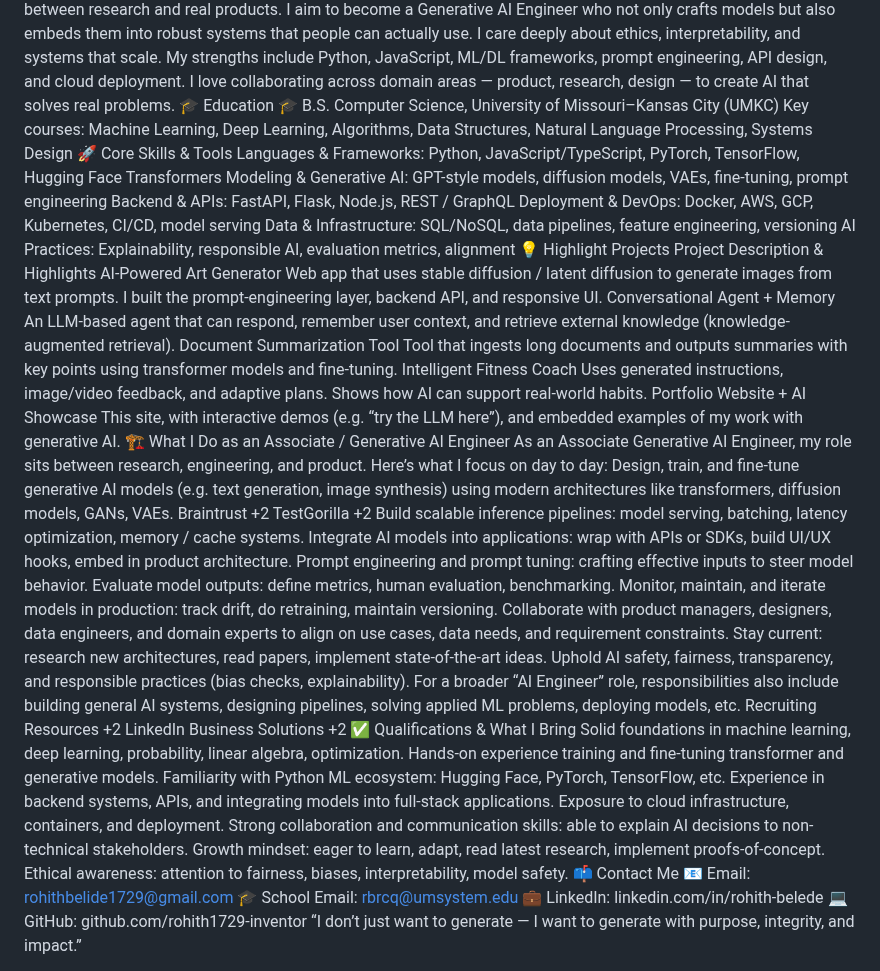
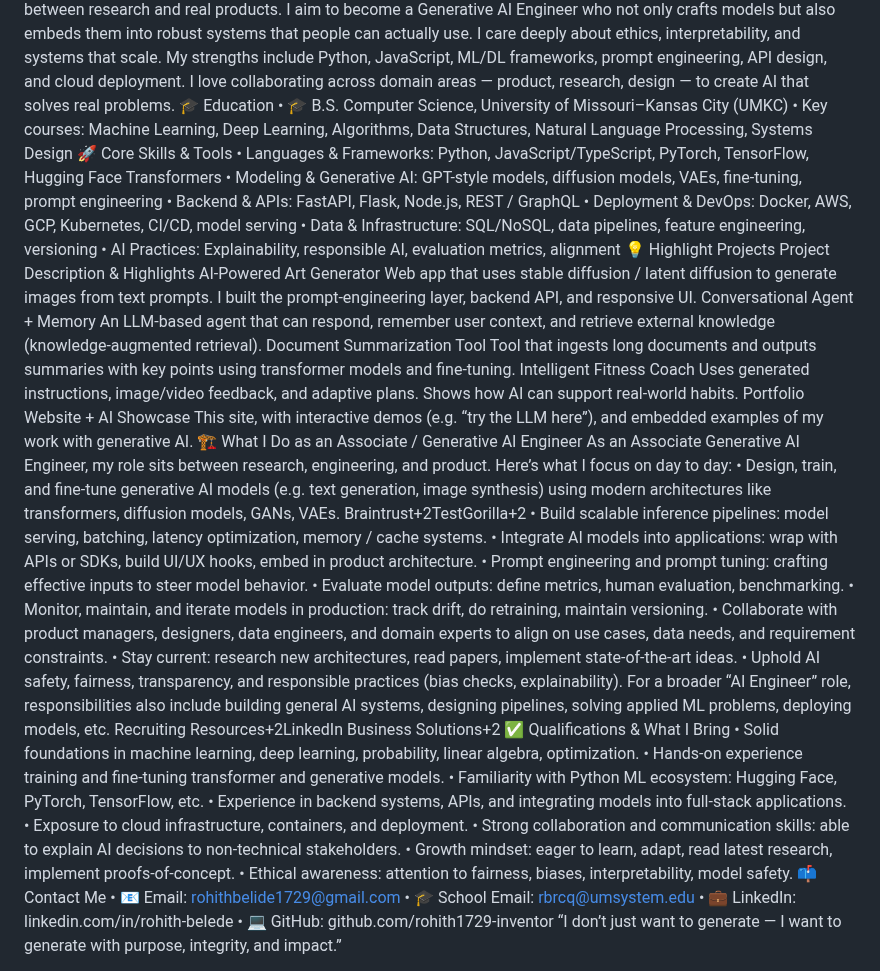
Before and after one commit to rohith1729-inventor/personal-porfolio, a Markdown page: README.md, the part around one of its changes. Drawn GitHub-style.

```diff
--- a/README.md
+++ b/README.md
@@ -6,15 +6,15 @@ I’m a Computer Science student at UMKC, and I’m passionate about generative
 I aim to become a Generative AI Engineer who not only crafts models but also embeds them into robust systems that people can actually use. I care deeply about ethics, interpretability, and systems that scale.
 My strengths include Python, JavaScript, ML/DL frameworks, prompt engineering, API design, and cloud deployment. I love collaborating across domain areas — product, research, design — to create AI that solves real problems.
 🎓 Education
-🎓 B.S. Computer Science, University of Missouri–Kansas City (UMKC)
-Key courses: Machine Learning, Deep Learning, Algorithms, Data Structures, Natural Language Processing, Systems Design
+•	🎓 B.S. Computer Science, University of Missouri–Kansas City (UMKC)
+•	Key courses: Machine Learning, Deep Learning, Algorithms, Data Structures, Natural Language Processing, Systems Design
 🚀 Core Skills & Tools
-Languages & Frameworks: Python, JavaScript/TypeScript, PyTorch, TensorFlow, Hugging Face Transformers
-Modeling & Generative AI: GPT-style models, diffusion models, VAEs, fine-tuning, prompt engineering
-Backend & APIs: FastAPI, Flask, Node.js, REST / GraphQL
-Deployment & DevOps: Docker, AWS, GCP, Kubernetes, CI/CD, model serving
-Data & Infrastructure: SQL/NoSQL, data pipelines, feature engineering, versioning
-AI Practices: Explainability, responsible AI, evaluation metrics, alignment
+•	Languages & Frameworks: Python, JavaScript/TypeScript, PyTorch, TensorFlow, Hugging Face Transformers
+•	Modeling & Generative AI: GPT-style models, diffusion models, VAEs, fine-tuning, prompt engineering
+•	Backend & APIs: FastAPI, Flask, Node.js, REST / GraphQL
+•	Deployment & DevOps: Docker, AWS, GCP, Kubernetes, CI/CD, model serving
+•	Data & Infrastructure: SQL/NoSQL, data pipelines, feature engineering, versioning
+•	AI Practices: Explainability, responsible AI, evaluation metrics, alignment
 💡 Highlight Projects
 Project	Description & Highlights
 AI-Powered Art Generator	Web app that uses stable diffusion / latent diffusion to generate images from text prompts. I built the prompt-engineering layer, backend API, and responsive UI.
@@ -24,36 +24,28 @@ Intelligent Fitness Coach	Uses generated instructions, image/video feedback, and
 Portfolio Website + AI Showcase	This site, with interactive demos (e.g. “try the LLM here”), and embedded examples of my work with generative AI.
 🏗️ What I Do as an Associate / Generative AI Engineer
 As an Associate Generative AI Engineer, my role sits between research, engineering, and product. Here’s what I focus on day to day:
-Design, train, and fine-tune generative AI models (e.g. text generation, image synthesis) using modern architectures like transformers, diffusion models, GANs, VAEs.
-Braintrust
-+2
-TestGorilla
-+2
-Build scalable inference pipelines: model serving, batching, latency optimization, memory / cache systems.
-Integrate AI models into applications: wrap with APIs or SDKs, build UI/UX hooks, embed in product architecture.
-Prompt engineering and prompt tuning: crafting effective inputs to steer model behavior.
-Evaluate model outputs: define metrics, human evaluation, benchmarking.
-Monitor, maintain, and iterate models in production: track drift, do retraining, maintain versioning.
-Collaborate with product managers, designers, data engineers, and domain experts to align on use cases, data needs, and requirement constraints.
-Stay current: research new architectures, read papers, implement state-of-the-art ideas.
-Uphold AI safety, fairness, transparency, and responsible practices (bias checks, explainability).
-For a broader “AI Engineer” role, responsibilities also include building general AI systems, designing pipelines, solving applied ML problems, deploying models, etc.
-Recruiting Resources
-+2
-LinkedIn Business Solutions
-+2
+•	Design, train, and fine-tune generative AI models (e.g. text generation, image synthesis) using modern architectures like transformers, diffusion models, GANs, VAEs. Braintrust+2TestGorilla+2
+•	Build scalable inference pipelines: model serving, batching, latency optimization, memory / cache systems.
+•	Integrate AI models into applications: wrap with APIs or SDKs, build UI/UX hooks, embed in product architecture.
+•	Prompt engineering and prompt tuning: crafting effective inputs to steer model behavior.
+•	Evaluate model outputs: define metrics, human evaluation, benchmarking.
+•	Monitor, maintain, and iterate models in production: track drift, do retraining, maintain versioning.
+•	Collaborate with product managers, designers, data engineers, and domain experts to align on use cases, data needs, and requirement constraints.
+•	Stay current: research new architectures, read papers, implement state-of-the-art ideas.
+•	Uphold AI safety, fairness, transparency, and responsible practices (bias checks, explainability).
+For a broader “AI Engineer” role, responsibilities also include building general AI systems, designing pipelines, solving applied ML problems, deploying models, etc. Recruiting Resources+2LinkedIn Business Solutions+2
 ✅ Qualifications & What I Bring
-Solid foundations in machine learning, deep learning, probability, linear algebra, optimization.
-Hands-on experience training and fine-tuning transformer and generative models.
-Familiarity with Python ML ecosystem: Hugging Face, PyTorch, TensorFlow, etc.
-Experience in backend systems, APIs, and integrating models into full-stack applications.
-Exposure to cloud infrastructure, containers, and deployment.
-Strong collaboration and communication skills: able to explain AI decisions to non-technical stakeholders.
-Growth mindset: eager to learn, adapt, read latest research, implement proofs-of-concept.
-Ethical awareness: attention to fairness, biases, interpretability, model safety.
+•	Solid foundations in machine learning, deep learning, probability, linear algebra, optimization.
+•	Hands-on experience training and fine-tuning transformer and generative models.
+•	Familiarity with Python ML ecosystem: Hugging Face, PyTorch, TensorFlow, etc.
+•	Experience in backend systems, APIs, and integrating models into full-stack applications.
+•	Exposure to cloud infrastructure, containers, and deployment.
+•	Strong collaboration and communication skills: able to explain AI decisions to non-technical stakeholders.
+•	Growth mindset: eager to learn, adapt, read latest research, implement proofs-of-concept.
+•	Ethical awareness: attention to fairness, biases, interpretability, model safety.
 📫 Contact Me
-📧 Email: rohithbelide1729@gmail.com
-🎓 School Email: rbrcq@umsystem.edu
-💼 LinkedIn: linkedin.com/in/rohith-belede
-💻 GitHub: github.com/rohith1729-inventor
+•	📧 Email: rohithbelide1729@gmail.com
+•	🎓 School Email: rbrcq@umsystem.edu
+•	💼 LinkedIn: linkedin.com/in/rohith-belede
+•	💻 GitHub: github.com/rohith1729-inventor
 “I don’t just want to generate — I want to generate with purpose, integrity, and impact.”
```
Also changed, not shown: other parts of README.md (+2 -0 lines).
